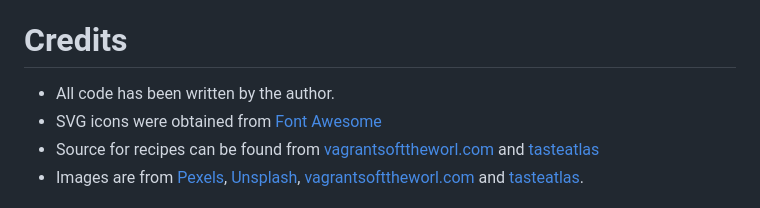
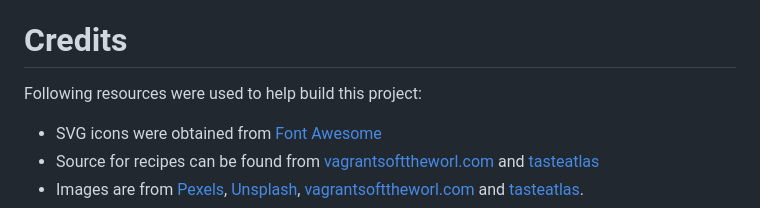
Before and after one commit to HMuraja/recipe-book-v2, a Markdown page: README.md, the part around one of its changes. Rendered like a GitHub page.

```diff
--- a/README.md
+++ b/README.md
@@ -586,7 +584,7 @@ collect static environment variable.
 - Click on 'Open App' and admire your work.
 
 # Credits
-- All code has been written by the author.
+Following resources were used to help build this project:
 - SVG icons were obtained from [Font Awesome](https://fontawesome.com/)
 - Source for recipes can be found from [vagrantsofttheworl.com](https://vagrantsoftheworld.com/traditional-italian-recipes-by-region/) and [tasteatlas](https://www.tasteatlas.com/amatriciana/recipe)
 - Images are from [Pexels](https://www.pexels.com/), [Unsplash](https://unsplash.com/), [vagrantsofttheworl.com](https://vagrantsoftheworld.com/traditional-italian-recipes-by-region/) and [tasteatlas](https://www.tasteatlas.com/amatriciana/recipe).
```
Also changed, not shown: other parts of README.md (+1 -3 lines).
